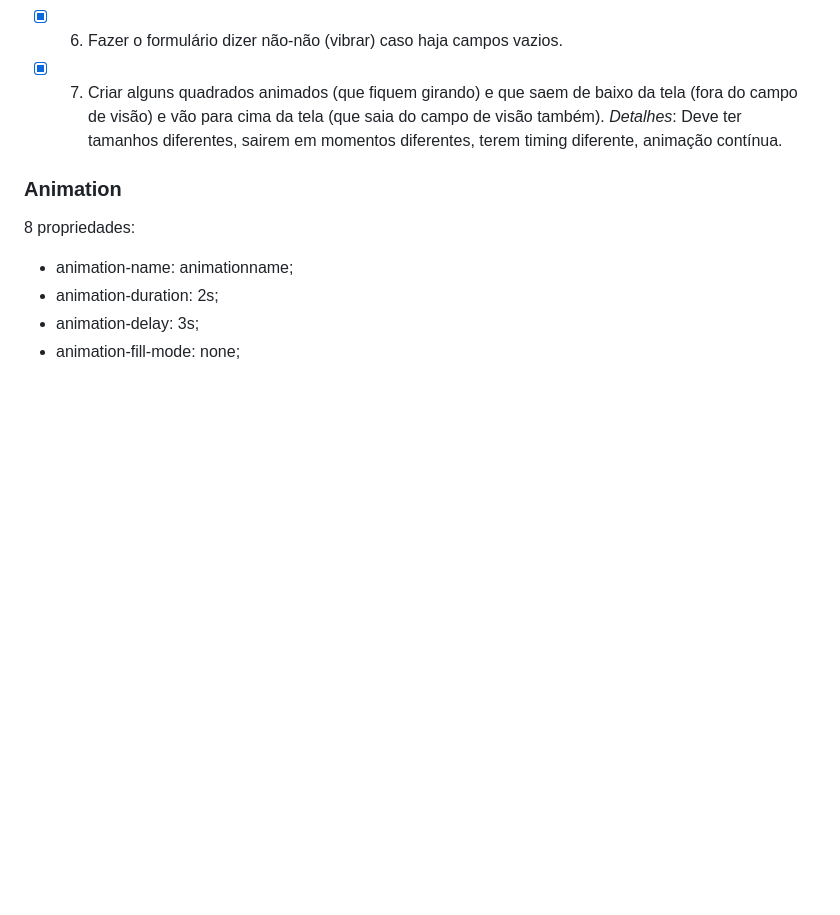
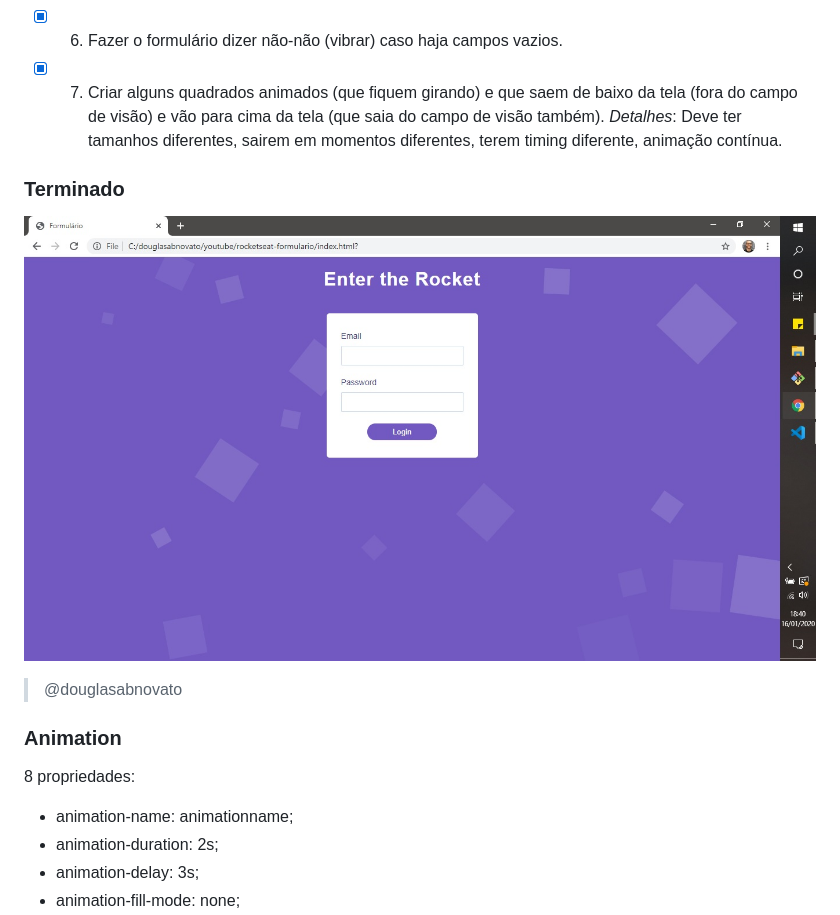
Before and after one commit to douglasabnovato/formulario-login, a Markdown page: README.md, the part around the change printed below. GitHub-like rendering; pictures changed too: images/tela-1.jpg (added); blank space fills up the shorter version.

Commit message:
terminado

```diff
--- a/README.md
+++ b/README.md
@@ -21,6 +21,10 @@
 - [x] 5. Adicionar um efeito diferente de timing para a saída do formulário
 - [x] 6. Fazer o formulário dizer não-não (vibrar) caso haja campos vazios.
 - [x] 7. Criar alguns quadrados animados (que fiquem girando) e que saem de baixo da tela (fora do campo de visão) e vão para cima da tela (que saia do campo de visão também). _Detalhes_: Deve ter tamanhos diferentes, sairem em momentos diferentes, terem timing diferente, animação contínua.
+
+### Terminado
+![JS puro e CSS animation](/images/tela-1.jpg)
+>@douglasabnovato
 
 ### Animation
 
```
Also changed, not shown: other parts of README.md (+1 -1 lines), 3 other files.
